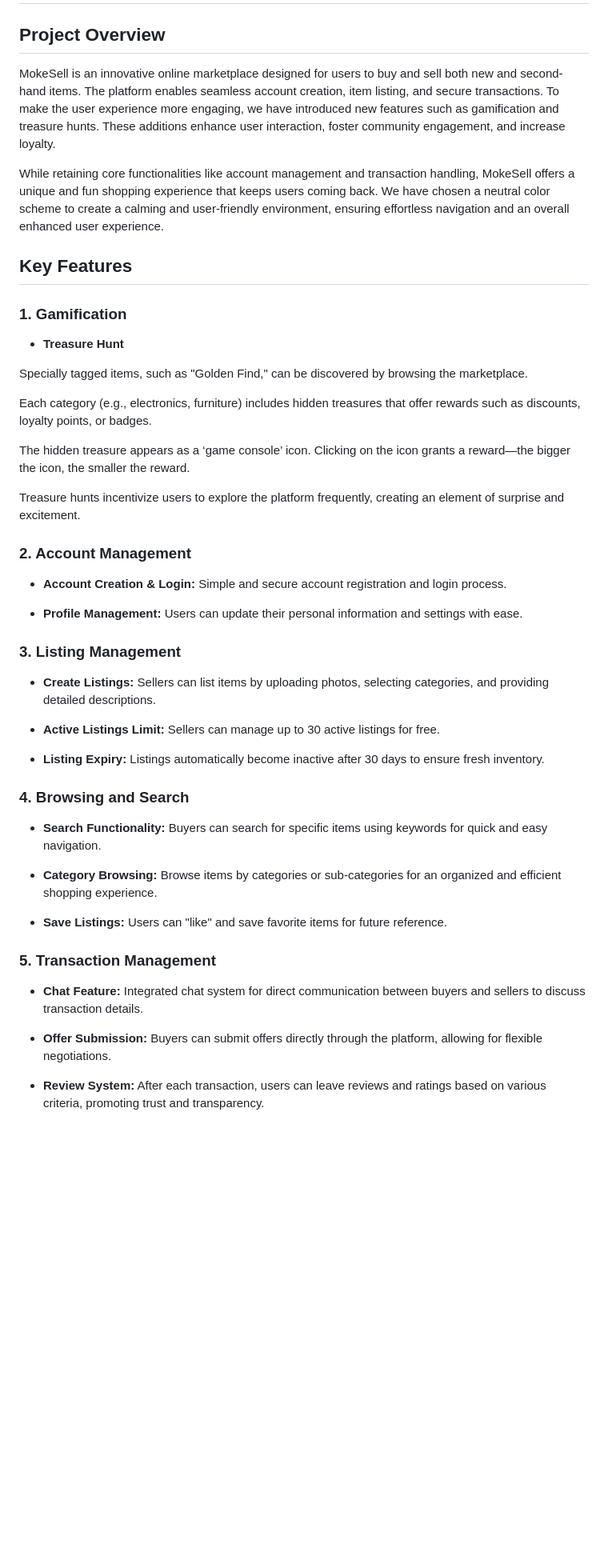
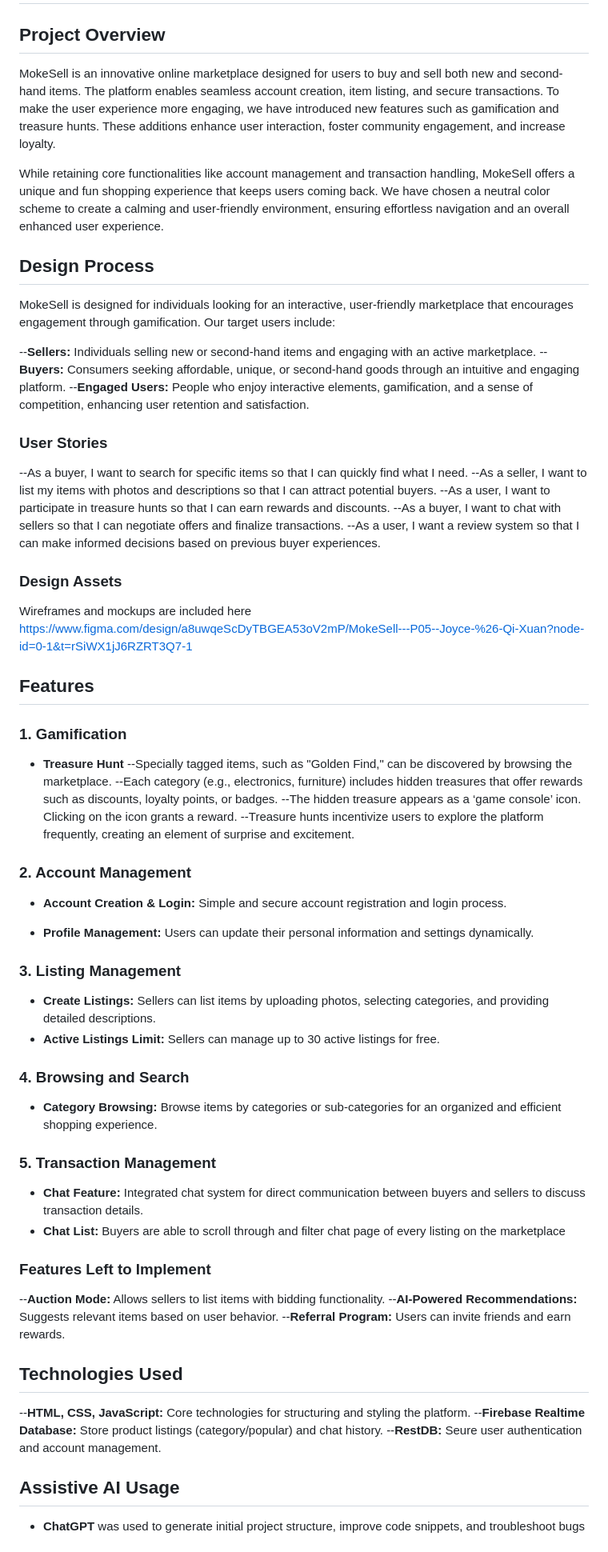
Before and after one commit to qixuaann/FED_ASSG2_S10269128F_S10268119C, a Markdown page: README.md, the part around one of its changes. Shown at 80% size. Drawn GitHub-style; blank space fills up the shorter version.

```diff
--- a/README.md
+++ b/README.md
@@ -2,52 +2,63 @@
 # MokeSell: A Gamified and Interactive Consumer-to-Consumer Marketplace
 
 ## Project Overview
-
 MokeSell is an innovative online marketplace designed for users to buy and sell both new and second-hand items. The platform enables seamless account creation, item listing, and secure transactions. To make the user experience more engaging, we have introduced new features such as gamification and treasure hunts. These additions enhance user interaction, foster community engagement, and increase loyalty.
 
 While retaining core functionalities like account management and transaction handling, MokeSell offers a unique and fun shopping experience that keeps users coming back. We have chosen a neutral color scheme to create a calming and user-friendly environment, ensuring effortless navigation and an overall enhanced user experience.
 
-## Key Features
+## Design Process
+MokeSell is designed for individuals looking for an interactive, user-friendly marketplace that encourages engagement through gamification. Our target users include:
 
+--**Sellers:** Individuals selling new or second-hand items and engaging with an active marketplace.
+--**Buyers:** Consumers seeking affordable, unique, or second-hand goods through an intuitive and engaging platform.
+--**Engaged Users:** People who enjoy interactive elements, gamification, and a sense of competition, enhancing user retention and satisfaction.
+
+### User Stories
+--As a buyer, I want to search for specific items so that I can quickly find what I need.
+--As a seller, I want to list my items with photos and descriptions so that I can attract potential buyers.
+--As a user, I want to participate in treasure hunts so that I can earn rewards and discounts.
+--As a buyer, I want to chat with sellers so that I can negotiate offers and finalize transactions.
+--As a user, I want a review system so that I can make informed decisions based on previous buyer experiences.
+
+### Design Assets
+Wireframes and mockups are included here https://www.figma.com/design/a8uwqeScDyTBGEA53oV2mP/MokeSell---P05--Joyce-%26-Qi-Xuan?node-id=0-1&t=rSiWX1jJ6RZRT3Q7-1
+
+
+## Features
 ### 1. Gamification
-
 - **Treasure Hunt**
-
-Specially tagged items, such as "Golden Find," can be discovered by browsing the marketplace.
-
-Each category (e.g., electronics, furniture) includes hidden treasures that offer rewards such as discounts, loyalty points, or badges.
-
-The hidden treasure appears as a ‘game console’ icon. Clicking on the icon grants a reward—the bigger the icon, the smaller the reward.
-
-Treasure hunts incentivize users to explore the platform frequently, creating an element of surprise and excitement.
+--Specially tagged items, such as "Golden Find," can be discovered by browsing the marketplace.
+--Each category (e.g., electronics, furniture) includes hidden treasures that offer rewards such as discounts, loyalty points, or badges.
+--The hidden treasure appears as a ‘game console’ icon. Clicking on the icon grants a reward.
+--Treasure hunts incentivize users to explore the platform frequently, creating an element of surprise and excitement.
 
 ### 2. Account Management
-
 - **Account Creation & Login:** Simple and secure account registration and login process.
 
-- **Profile Management:** Users can update their personal information and settings with ease.
+- **Profile Management:** Users can update their personal information and settings dynamically.
 
 ### 3. Listing Management
-
 - **Create Listings:** Sellers can list items by uploading photos, selecting categories, and providing detailed descriptions.
-
 - **Active Listings Limit:** Sellers can manage up to 30 active listings for free.
 
-- **Listing Expiry:** Listings automatically become inactive after 30 days to ensure fresh inventory.
-
 ### 4. Browsing and Search
-
-- **Search Functionality:** Buyers can search for specific items using keywords for quick and easy navigation.
-
 - **Category Browsing:** Browse items by categories or sub-categories for an organized and efficient shopping experience.
 
-- **Save Listings:** Users can "like" and save favorite items for future reference.
+### 5. Transaction Management
+- **Chat Feature:** Integrated chat system for direct communication between buyers and sellers to discuss transaction details.
+- **Chat List:** Buyers are able to scroll through and filter chat page of every listing on the marketplace
 
-### 5. Transaction Management
+### Features Left to Implement
+--**Auction Mode:** Allows sellers to list items with bidding functionality.
+--**AI-Powered Recommendations:** Suggests relevant items based on user behavior.
+--**Referral Program:** Users can invite friends and earn rewards.
 
-- **Chat Feature:** Integrated chat system for direct communication between buyers and sellers to discuss transaction details.
+## Technologies Used
+--**HTML, CSS, JavaScript:** Core technologies for structuring and styling the platform.
+--**Firebase Realtime Database:** Store product listings (category/popular) and chat history.
+--**RestDB:** Seure user authentication and account management.
 
-- **Offer Submission:** Buyers can submit offers directly through the platform, allowing for flexible negotiations.
+## Assistive AI Usage
+- **ChatGPT** was used to generate initial project structure, improve code snippets, and troubleshoot bugs
 
-- **Review System:** After each transaction, users can leave reviews and ratings based on various criteria, promoting trust and transparency.
 
```
Also changed, not shown: other parts of README.md (+17 -15 lines).
